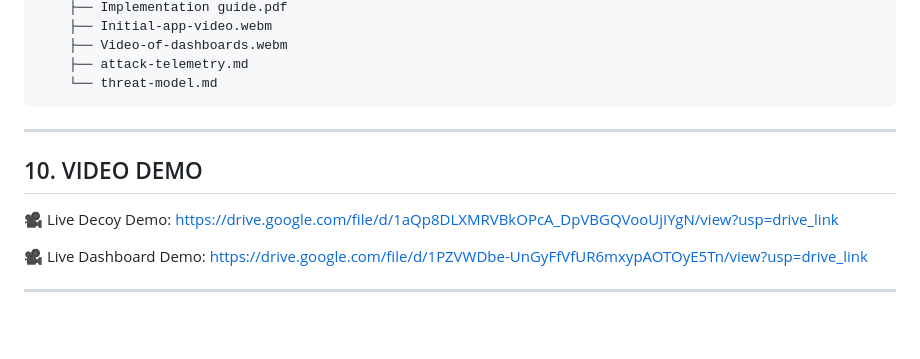
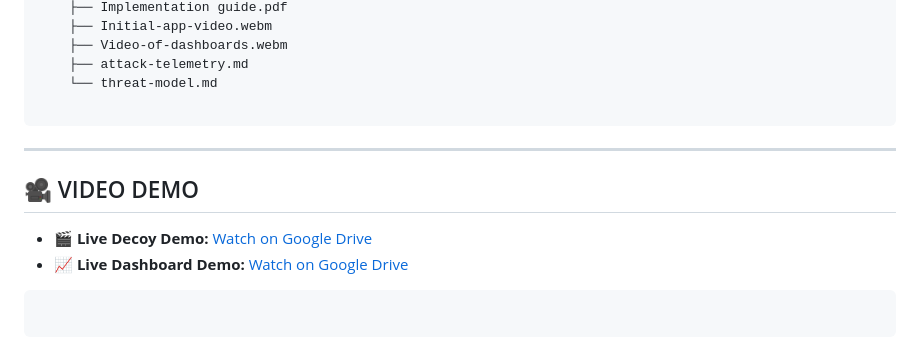
Before and after one commit to zaidi14/CLOUD-NATIVE-DECEPTION-ARCHITECTURE, a Markdown page: README.md, the part around one of its changes. GitHub-like rendering.

````diff
--- a/README.md
+++ b/README.md
@@ -266,17 +282,16 @@ CLOUD-NATIVE-DECEPTION-ARCHITECTURE/
     ├── Video-of-dashboards.webm
     ├── attack-telemetry.md
     └── threat-model.md
+
 ```
 
 ---
 
-## 10. VIDEO DEMO
+## 🎥 VIDEO DEMO
 
-🎥 Live Decoy Demo:
-https://drive.google.com/file/d/1aQp8DLXMRVBkOPcA_DpVBGQVooUjIYgN/view?usp=drive_link
+* **🎬 Live Decoy Demo:** [Watch on Google Drive](https://drive.google.com/file/d/1aQp8DLXMRVBkOPcA_DpVBGQVooUjIYgN/view?usp=drive_link)
+* **📈 Live Dashboard Demo:** [Watch on Google Drive](https://drive.google.com/file/d/1PZVWDbe-UnGyFfVfUR6mxypAOTOyE5Tn/view?usp=drive_link)
 
-🎥 Live Dashboard Demo:
-https://drive.google.com/file/d/1PZVWDbe-UnGyFfVfUR6mxypAOTOyE5Tn/view?usp=drive_link
+```
 
-
----
+```
````
Also changed, not shown: other parts of README.md (+116 -100 lines).
